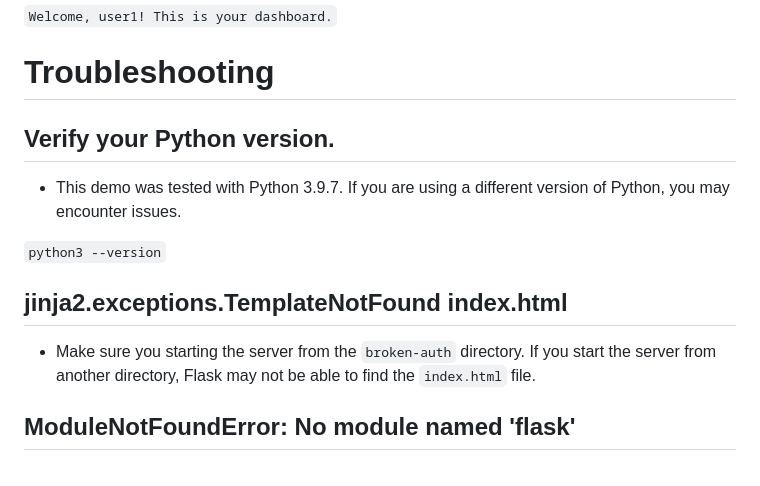
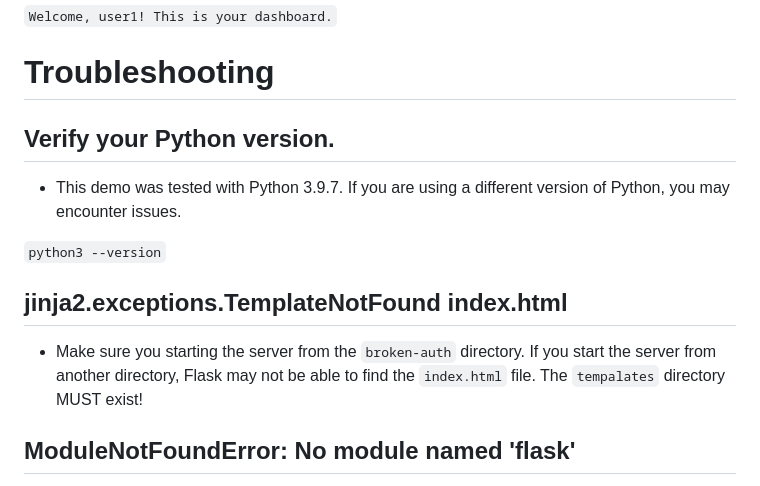
Before and after one commit to austimkelly/swiss-cheese, a Markdown page: broken-auth/session-hijacking.md, the part around the change. GitHub-like rendering.

```diff
--- a/broken-auth/session-hijacking.md
+++ b/broken-auth/session-hijacking.md
@@ -66,6 +66,7 @@ If you see this message, you successfully got the user's session token:
 
 # Troubleshooting
 
+
 ## Verify your Python version.
 
 * This demo was tested with Python 3.9.7. If you are using a different version of Python, you may encounter issues.
@@ -74,7 +75,7 @@ If you see this message, you successfully got the user's session token:
 
 ## jinja2.exceptions.TemplateNotFound index.html
 
-* Make sure you starting the server from the `broken-auth` directory. If you start the server from another directory, Flask may not be able to find the `index.html` file.
+* Make sure you starting the server from the `broken-auth` directory. If you start the server from another directory, Flask may not be able to find the `index.html` file. The `tempalates` directory MUST exist!
 
 ## ModuleNotFoundError: No module named 'flask'
 
```
